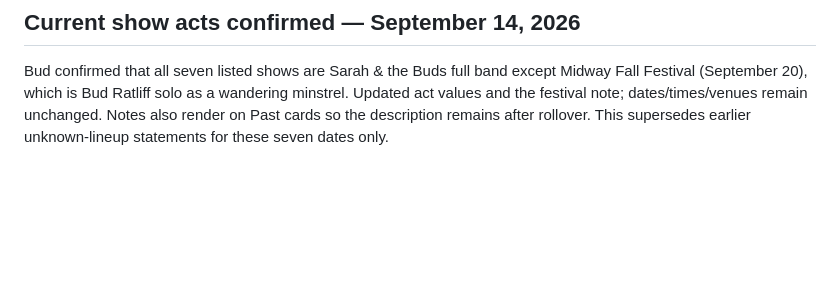
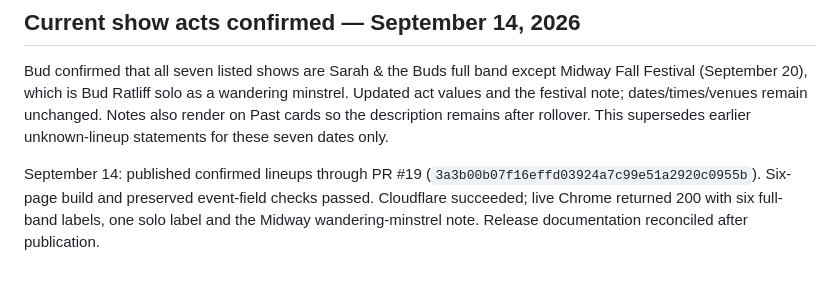
Before and after one commit to budr-githhub/sarahandthebuds, a Markdown page: docs/decision-log.md, the part around the change. GitHub-like rendering; blank space fills up the shorter version.

Commit message:
Document verified show lineup release (#20)

```diff
--- a/docs/decision-log.md
+++ b/docs/decision-log.md
@@ -164,3 +164,6 @@ Audited all repository Markdown against current source and completed releases th
 ## Current show acts confirmed — September 14, 2026
 
 Bud confirmed that all seven listed shows are Sarah & the Buds full band except Midway Fall Festival (September 20), which is Bud Ratliff solo as a wandering minstrel. Updated act values and the festival note; dates/times/venues remain unchanged. Notes also render on Past cards so the description remains after rollover. This supersedes earlier unknown-lineup statements for these seven dates only.
+
+
+September 14: published confirmed lineups through PR #19 (`3a3b00b07f16effd03924a7c99e51a2920c0955b`). Six-page build and preserved event-field checks passed. Cloudflare succeeded; live Chrome returned 200 with six full-band labels, one solo label and the Midway wandering-minstrel note. Release documentation reconciled after publication.
```
Also changed, not shown: docs/dashboard.md (+2 -1 lines), docs/domain-and-hosting.md (+1 -1 lines).
